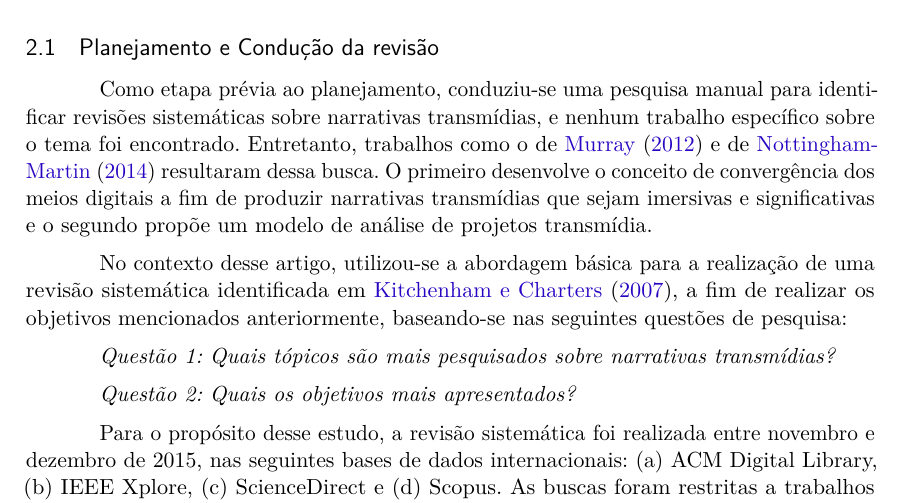
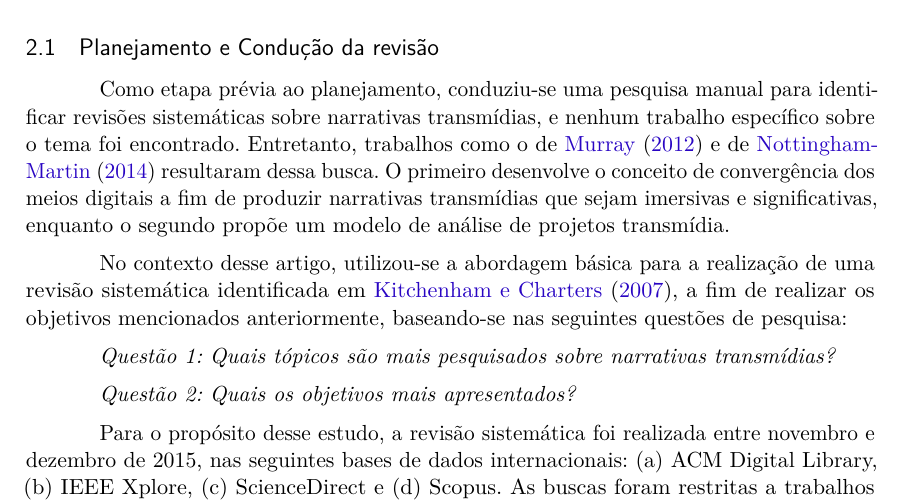
Before and after one commit to yuriploc/monografia, a LaTeX thesis (mono.tex): part of page 3 of 7, cut so that both start at the same text. Compiled offline with pdfLaTeX.

Commit message:
pequenas modificações

```diff
--- a/mono.tex
+++ b/mono.tex
@@ -232,7 +232,7 @@ bookmarksdepth=4
 
   \subsection{Planejamento e Condução da revisão}
 
-  Como etapa prévia ao planejamento, conduziu-se uma pesquisa manual para identificar revisões sistemáticas sobre narrativas transmídias, e nenhum trabalho específico sobre o tema foi encontrado. Entretanto, trabalhos como o de \citeonline{murray_2012} e de \citeonline{amy_2014} resultaram dessa busca. O primeiro desenvolve o conceito de convergência dos meios digitais a fim de produzir narrativas transmídias que sejam imersivas e significativas e o segundo propõe um modelo de análise de projetos transmídia.
+  Como etapa prévia ao planejamento, conduziu-se uma pesquisa manual para identificar revisões sistemáticas sobre narrativas transmídias, e nenhum trabalho específico sobre o tema foi encontrado. Entretanto, trabalhos como o de \citeonline{murray_2012} e de \citeonline{amy_2014} resultaram dessa busca. O primeiro desenvolve o conceito de convergência dos meios digitais a fim de produzir narrativas transmídias que sejam imersivas e significativas, enquanto o segundo propõe um modelo de análise de projetos transmídia.
 
   No contexto desse artigo, utilizou-se a abordagem básica para a realização de uma revisão sistemática identificada em \citeonline{kit_cha_2007}, a fim de realizar os objetivos mencionados anteriormente, baseando-se nas seguintes questões de pesquisa:
 
```
Also changed, not shown: mono.pdf, mono.tex (2 more changed lines).
